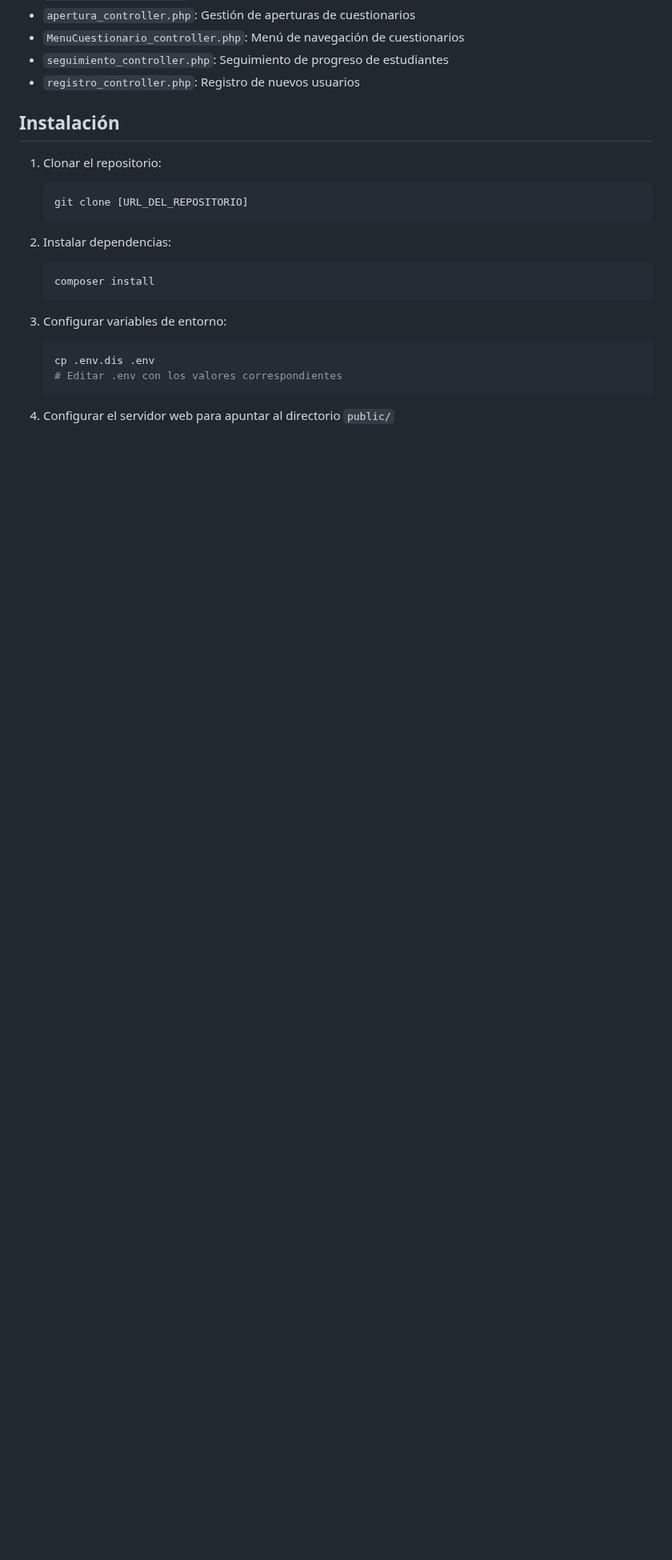
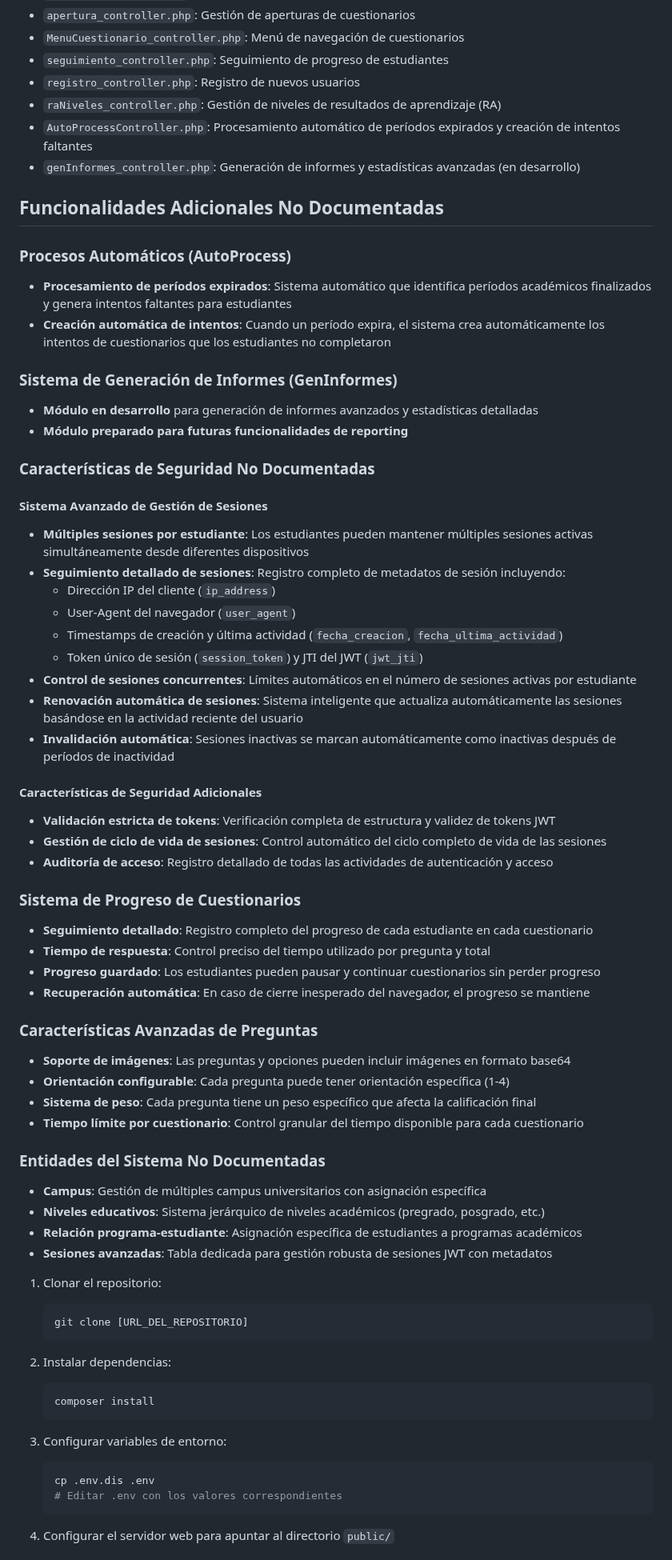
Before and after one commit to DiegoRg26/API-RESULTADO-DE-APRENDIZAJE, a Markdown page: README.md, the part around one of its changes. Shown at 80% size. GitHub-like rendering; blank space fills up the shorter version.

Commit message:
=========[CAMBIOS]=========
* Actualizacion del archivo 'README.md' con las nuevas caracteristicas implementadas.

```diff
--- a/README.md
+++ b/README.md
@@ -56,8 +56,55 @@ public/
 - `MenuCuestionario_controller.php`: Menú de navegación de cuestionarios
 - `seguimiento_controller.php`: Seguimiento de progreso de estudiantes
 - `registro_controller.php`: Registro de nuevos usuarios
+- `raNiveles_controller.php`: Gestión de niveles de resultados de aprendizaje (RA)
+- `AutoProcessController.php`: Procesamiento automático de períodos expirados y creación de intentos faltantes
+- `genInformes_controller.php`: Generación de informes y estadísticas avanzadas (en desarrollo)
 
-## Instalación
+## Funcionalidades Adicionales No Documentadas
+
+### Procesos Automáticos (AutoProcess)
+- **Procesamiento de períodos expirados**: Sistema automático que identifica períodos académicos finalizados y genera intentos faltantes para estudiantes
+- **Creación automática de intentos**: Cuando un período expira, el sistema crea automáticamente los intentos de cuestionarios que los estudiantes no completaron
+
+### Sistema de Generación de Informes (GenInformes)
+- **Módulo en desarrollo** para generación de informes avanzados y estadísticas detalladas
+- **Módulo preparado para futuras funcionalidades de reporting**
+
+### Características de Seguridad No Documentadas
+
+#### Sistema Avanzado de Gestión de Sesiones
+- **Múltiples sesiones por estudiante**: Los estudiantes pueden mantener múltiples sesiones activas simultáneamente desde diferentes dispositivos
+- **Seguimiento detallado de sesiones**: Registro completo de metadatos de sesión incluyendo:
+  - Dirección IP del cliente (`ip_address`)
+  - User-Agent del navegador (`user_agent`)
+  - Timestamps de creación y última actividad (`fecha_creacion`, `fecha_ultima_actividad`)
+  - Token único de sesión (`session_token`) y JTI del JWT (`jwt_jti`)
+- **Control de sesiones concurrentes**: Límites automáticos en el número de sesiones activas por estudiante
+- **Renovación automática de sesiones**: Sistema inteligente que actualiza automáticamente las sesiones basándose en la actividad reciente del usuario
+- **Invalidación automática**: Sesiones inactivas se marcan automáticamente como inactivas después de períodos de inactividad
+
+#### Características de Seguridad Adicionales
+- **Validación estricta de tokens**: Verificación completa de estructura y validez de tokens JWT
+- **Gestión de ciclo de vida de sesiones**: Control automático del ciclo completo de vida de las sesiones
+- **Auditoría de acceso**: Registro detallado de todas las actividades de autenticación y acceso
+
+### Sistema de Progreso de Cuestionarios
+- **Seguimiento detallado**: Registro completo del progreso de cada estudiante en cada cuestionario
+- **Tiempo de respuesta**: Control preciso del tiempo utilizado por pregunta y total
+- **Progreso guardado**: Los estudiantes pueden pausar y continuar cuestionarios sin perder progreso
+- **Recuperación automática**: En caso de cierre inesperado del navegador, el progreso se mantiene
+
+### Características Avanzadas de Preguntas
+- **Soporte de imágenes**: Las preguntas y opciones pueden incluir imágenes en formato base64
+- **Orientación configurable**: Cada pregunta puede tener orientación específica (1-4)
+- **Sistema de peso**: Cada pregunta tiene un peso específico que afecta la calificación final
+- **Tiempo límite por cuestionario**: Control granular del tiempo disponible para cada cuestionario
+
+### Entidades del Sistema No Documentadas
+- **Campus**: Gestión de múltiples campus universitarios con asignación específica
+- **Niveles educativos**: Sistema jerárquico de niveles académicos (pregrado, posgrado, etc.)
+- **Relación programa-estudiante**: Asignación específica de estudiantes a programas académicos
+- **Sesiones avanzadas**: Tabla dedicada para gestión robusta de sesiones JWT con metadatos
 
 1. Clonar el repositorio:
 
```
Also changed, not shown: other parts of README.md (+41 -0 lines).
